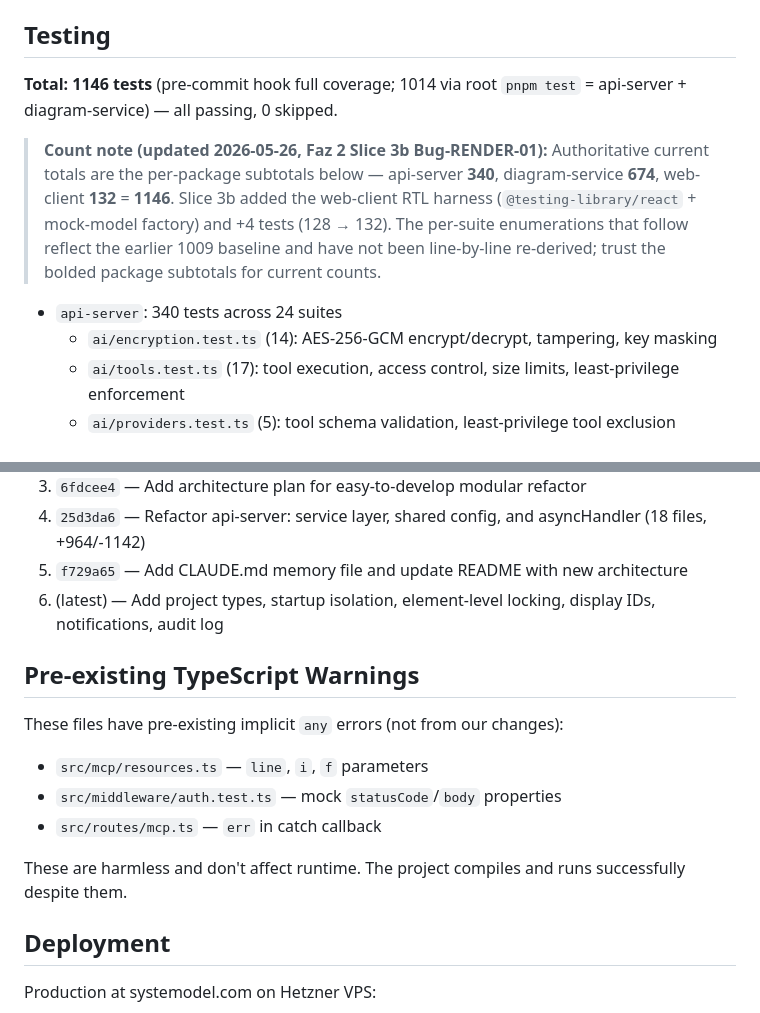
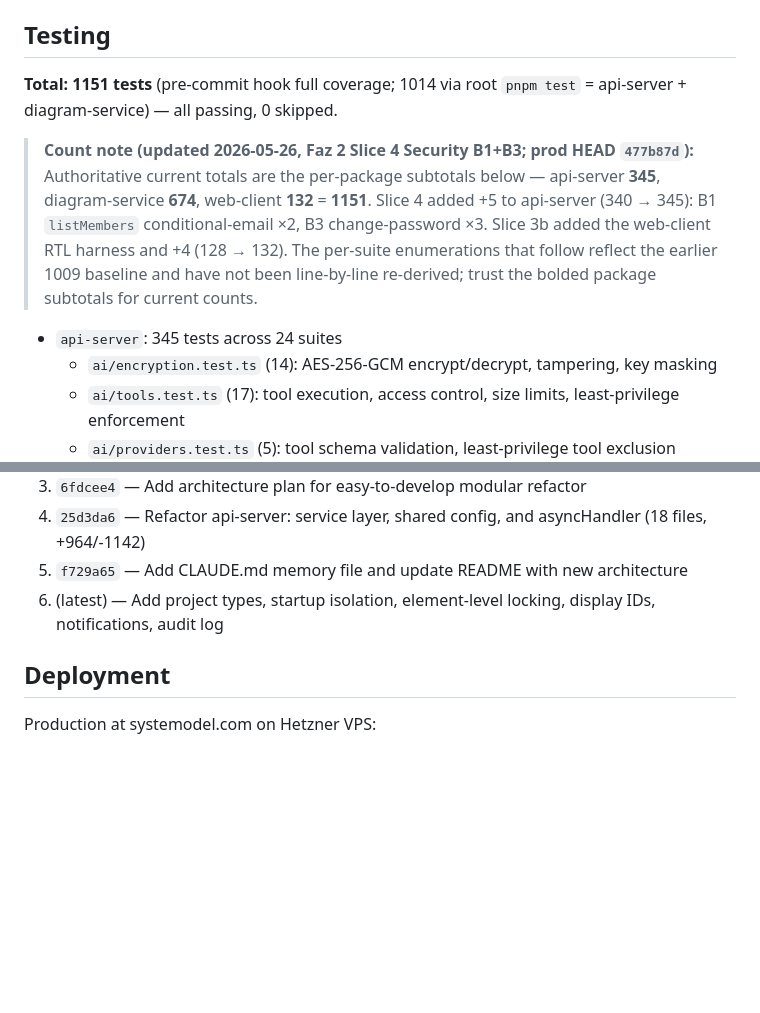
Before and after one commit to mhlscvk/mbse-tool, a Markdown page: CLAUDE.md, 2 parts joined by grey strips. Rendered like a GitHub page; blank space fills up the shorter version.

Commit message:
Phase 2 Slice 4 close-out: handover + CP-1 discovery + CLAUDE.md (Security B1+B3 KAPALI @ 477b87d)

```diff
--- a/CLAUDE.md
+++ b/CLAUDE.md
@@ -191,11 +191,11 @@ All backend services expose `/health` (liveness) and `/ready` (readiness) endpoi
 
 ## Testing
 
-**Total: 1146 tests** (pre-commit hook full coverage; 1014 via root `pnpm test` = api-server + diagram-service) — all passing, 0 skipped.
+**Total: 1151 tests** (pre-commit hook full coverage; 1014 via root `pnpm test` = api-server + diagram-service) — all passing, 0 skipped.
 
-> **Count note (updated 2026-05-26, Faz 2 Slice 3b Bug-RENDER-01):** Authoritative current totals are the per-package subtotals below — api-server **340**, diagram-service **674**, web-client **132** = **1146**. Slice 3b added the web-client RTL harness (`@testing-library/react` + mock-model factory) and +4 tests (128 → 132). The per-suite enumerations that follow reflect the earlier 1009 baseline and have not been line-by-line re-derived; trust the bolded package subtotals for current counts.
+> **Count note (updated 2026-05-26, Faz 2 Slice 4 Security B1+B3; prod HEAD `477b87d`):** Authoritative current totals are the per-package subtotals below — api-server **345**, diagram-service **674**, web-client **132** = **1151**. Slice 4 added +5 to api-server (340 → 345): B1 `listMembers` conditional-email ×2, B3 change-password ×3. Slice 3b added the web-client RTL harness and +4 (128 → 132). The per-suite enumerations that follow reflect the earlier 1009 baseline and have not been line-by-line re-derived; trust the bolded package subtotals for current counts.
 
-- `api-server`: 340 tests across 24 suites
+- `api-server`: 345 tests across 24 suites
   - `ai/encryption.test.ts` (14): AES-256-GCM encrypt/decrypt, tampering, key masking
   - `ai/tools.test.ts` (17): tool execution, access control, size limits, least-privilege enforcement
   - `ai/providers.test.ts` (5): tool schema validation, least-privilege tool exclusion
@@ -262,15 +262,6 @@ Commits (chronological):
 5. `f729a65` — Add CLAUDE.md memory file and update README with new architecture
 6. (latest) — Add project types, startup isolation, element-level locking, display IDs, notifications, audit log
 
-## Pre-existing TypeScript Warnings
-
-These files have pre-existing implicit `any` errors (not from our changes):
-- `src/mcp/resources.ts` — `line`, `i`, `f` parameters
-- `src/middleware/auth.test.ts` — mock `statusCode`/`body` properties
-- `src/routes/mcp.ts` — `err` in catch callback
-
-These are harmless and don't affect runtime. The project compiles and runs successfully despite them.
-
 ## Deployment
 
 Production at systemodel.com on Hetzner VPS:
```
Also changed, not shown: claude_md_files/phase2_slice4_cp1_discovery.md (added, +68 -0 lines), claude_md_files/phase2_slice4_handover.md (added, +159 -0 lines).
